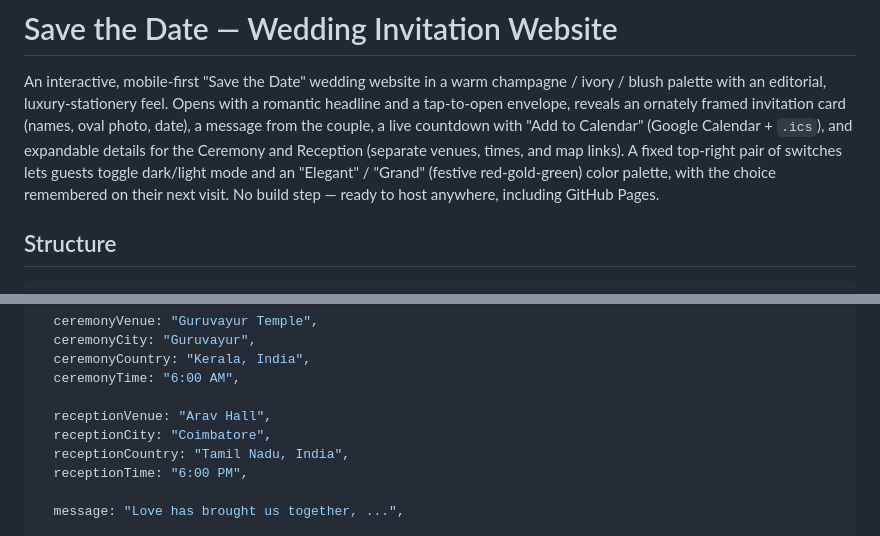
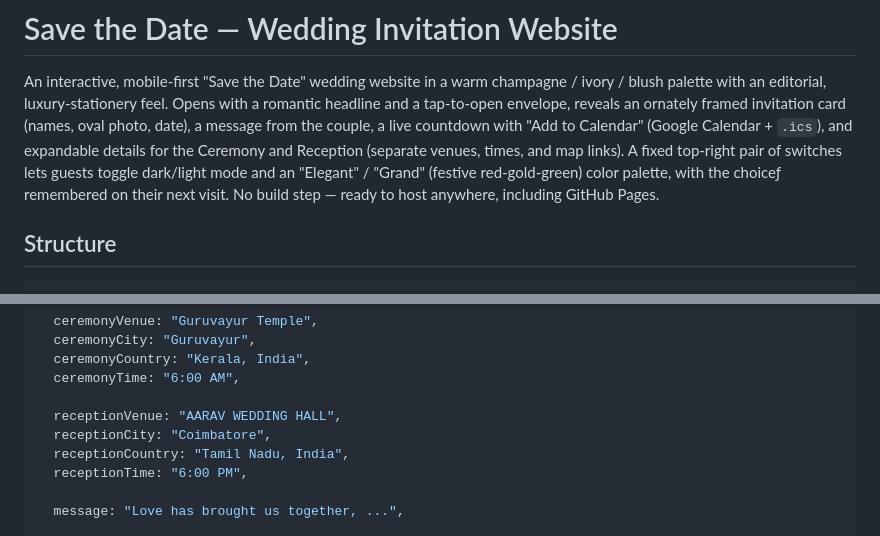
Before and after one commit to kishorebolt03/kishorebolt03.github.io, a Markdown page: save_the_date/README.md, 2 parts joined by grey strips. Drawn GitHub-style.

```diff
--- a/save_the_date/README.md
+++ b/save_the_date/README.md
@@ -8,7 +8,7 @@ from the couple, a live countdown with "Add to Calendar" (Google
 Calendar + `.ics`), and expandable details for the Ceremony and
 Reception (separate venues, times, and map links). A fixed top-right
 pair of switches lets guests toggle dark/light mode and an "Elegant" /
-"Grand" (festive red-gold-green) color palette, with the choice
+"Grand" (festive red-gold-green) color palette, with the choiceƒ
 remembered on their next visit. No build step — ready to host
 anywhere, including GitHub Pages.
 
@@ -48,7 +48,7 @@ const CONFIG = {
   ceremonyCountry: "Kerala, India",
   ceremonyTime: "6:00 AM",
 
-  receptionVenue: "Arav Hall",
+  receptionVenue: "AARAV WEDDING HALL",
   receptionCity: "Coimbatore",
   receptionCountry: "Tamil Nadu, India",
   receptionTime: "6:00 PM",
```
